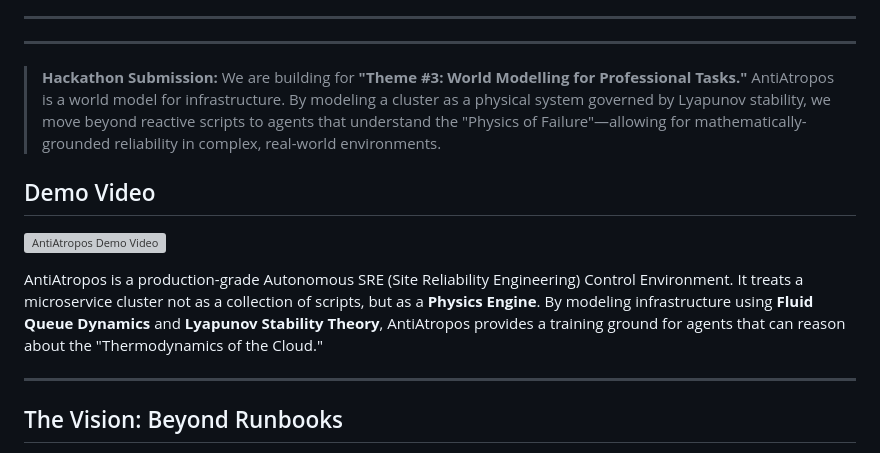
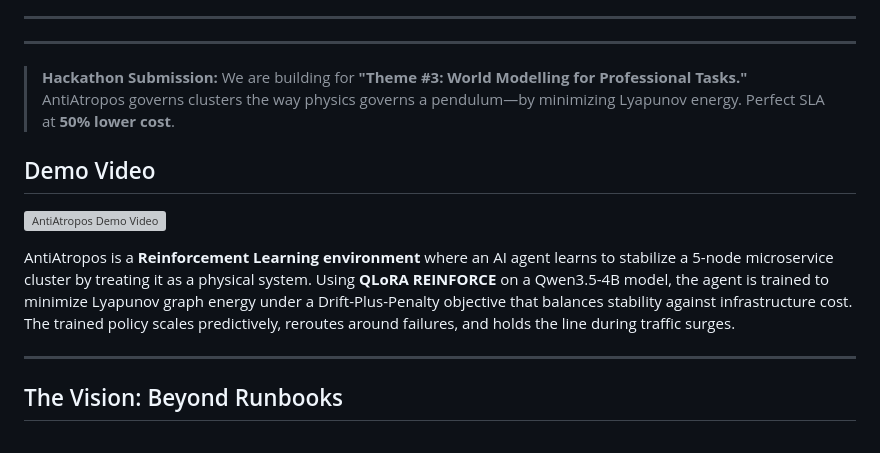
Before and after one commit to divagr18/AntiAtropos, a Markdown page: README.md, the part around the change. Rendered like a GitHub page; grey boxes are pictures that could not be loaded.

```diff
--- a/README.md
+++ b/README.md
@@ -32,12 +32,12 @@ pinned: false
 ---
 
 > **Hackathon Submission:** We are building for **"Theme #3: World Modelling for Professional Tasks."**
-> AntiAtropos is a world model for infrastructure. By modeling a cluster as a physical system governed by Lyapunov stability, we move beyond reactive scripts to agents that understand the "Physics of Failure"—allowing for mathematically-grounded reliability in complex, real-world environments.
+> AntiAtropos governs clusters the way physics governs a pendulum—by minimizing Lyapunov energy. Perfect SLA at **50% lower cost**.
 
 ## Demo Video
 [![AntiAtropos Demo Video](https://img.youtube.com/vi/46SX0HocpSs/0.jpg)](https://youtu.be/46SX0HocpSs)
 
-AntiAtropos is a production-grade Autonomous SRE (Site Reliability Engineering) Control Environment. It treats a microservice cluster not as a collection of scripts, but as a **Physics Engine**. By modeling infrastructure using **Fluid Queue Dynamics** and **Lyapunov Stability Theory**, AntiAtropos provides a training ground for agents that can reason about the "Thermodynamics of the Cloud."
+AntiAtropos is a **Reinforcement Learning environment** where an AI agent learns to stabilize a 5-node microservice cluster by treating it as a physical system. Using **QLoRA REINFORCE** on a Qwen3.5-4B model, the agent is trained to minimize Lyapunov graph energy under a Drift-Plus-Penalty objective that balances stability against infrastructure cost. The trained policy scales predictively, reroutes around failures, and holds the line during traffic surges.
 
 ---
 
```
Also changed, not shown: Blog.md (+4 -3 lines).
